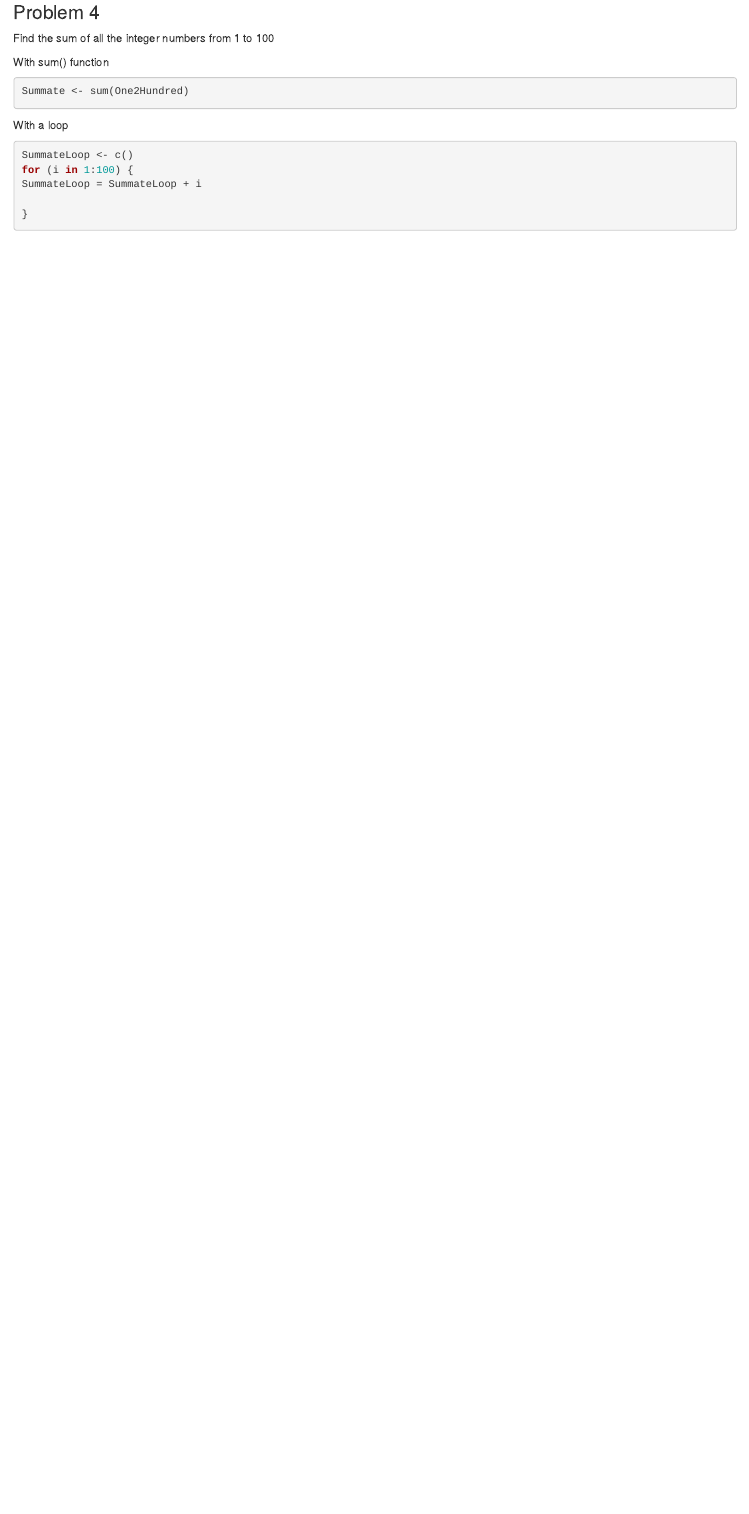
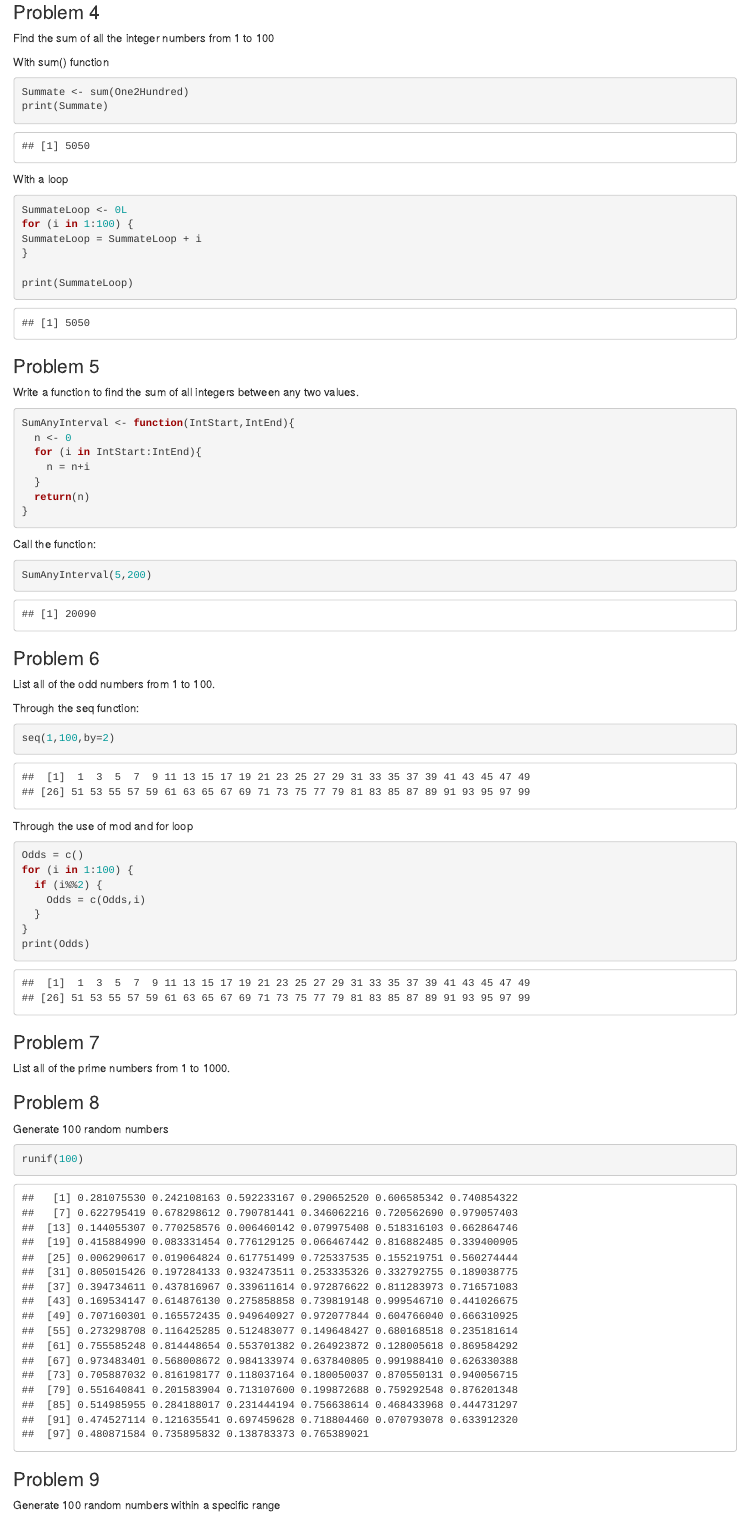
Before and after one commit to ivarhman/R_Learning_Git, an R Markdown document (Problems.Rmd): the page in a window 1100 px wide, from 340 px down before the commit and from 770 px down after it, so that both start at the same text. The pictures show the output file Problems.html that the author committed with the source, opened offline.

Commit message:
Problems 5-9

````diff
--- a/Problems.Rmd
+++ b/Problems.Rmd
@@ -29,6 +34,7 @@ With sum() function
 
 ```{r}
 Summate <- sum(One2Hundred)
+print(Summate)
 ```
 
 With a loop
@@ -38,4 +44,53 @@ SummateLoop <- 0L
 for (i in 1:100) {
 SummateLoop = SummateLoop + i
 }
+
+print(SummateLoop)
 ```
+
+### Problem 5
+
+Write a function to find the sum of all integers between any two values.
+
+```{r}
+SumAnyInterval <- function(IntStart,IntEnd){
+  n <- 0
+  for (i in IntStart:IntEnd){
+    n = n+i
+  }
+  return(n)
+}
+```
+
+Call the function:
+
+```{r}
+SumAnyInterval(5,200)
+```
+
+### Problem 6
+
+List all of the odd numbers from 1 to 100.
+
+Through the seq function:
+
+```{r}
+seq(1,100,by=2)
+```
+
+Through the use of mod and for loop
+
+```{r}
+Odds = c()
+for (i in 1:100) {
+  if (i%%2) {
+    Odds = c(Odds,i)
+  }
+}
+print(Odds)
+```
+
+### Problem 7
+List all of the prime numbers from 1 to 1000.
+
+```{r}
@@ -41,0 +112,11 @@ SummateLoop = SummateLoop + i
+### Problem 8
+Generate 100 random numbers
+
+```{r}
+runif(100)
+```
+
+
+### Problem 9
+Generate 100 random numbers within a specific range
+```{r}
````
Also changed, not shown: Problems.html, Problems.Rmd (25 more changed lines).
